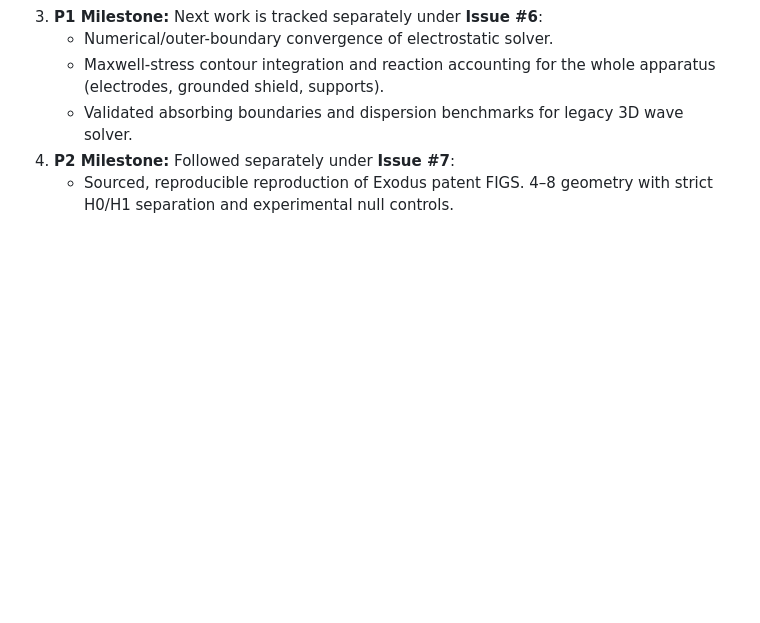
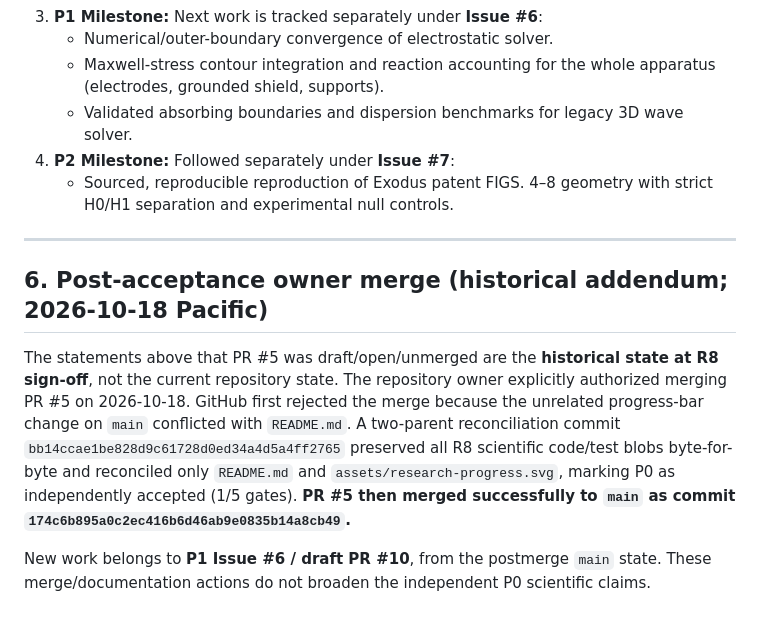
Before and after one commit to aguacatero/scalar-wave-viz, a Markdown page: docs/handoffs/2026-10-18-P0-CHATGPT-R8-ACCEPTED.md, the part around the change. GitHub-like rendering; blank space fills up the shorter version.

Commit message:
docs(P0): append owner-authorized merge outcome to immutable R8 ledger

```diff
--- a/docs/handoffs/2026-10-18-P0-CHATGPT-R8-ACCEPTED.md
+++ b/docs/handoffs/2026-10-18-P0-CHATGPT-R8-ACCEPTED.md
@@ -67,3 +67,11 @@ This sign-off applies strictly to the **P0 conventional electrostatic baseline**
    - Validated absorbing boundaries and dispersion benchmarks for legacy 3D wave solver.
 4. **P2 Milestone:** Followed separately under **Issue #7**:
    - Sourced, reproducible reproduction of Exodus patent FIGS. 4–8 geometry with strict H0/H1 separation and experimental null controls.
+
+---
+
+## 6. Post-acceptance owner merge (historical addendum; 2026-10-18 Pacific)
+
+The statements above that PR #5 was draft/open/unmerged are the **historical state at R8 sign-off**, not the current repository state. The repository owner explicitly authorized merging PR #5 on 2026-10-18. GitHub first rejected the merge because the unrelated progress-bar change on `main` conflicted with `README.md`. A two-parent reconciliation commit `bb14ccae1be828d9c61728d0ed34a4d5a4ff2765` preserved all R8 scientific code/test blobs byte-for-byte and reconciled only `README.md` and `assets/research-progress.svg`, marking P0 as independently accepted (1/5 gates). **PR #5 then merged successfully to `main` as commit `174c6b895a0c2ec416b6d46ab9e0835b14a8cb49`.**
+
+New work belongs to **P1 Issue #6 / draft PR #10**, from the postmerge `main` state. These merge/documentation actions do not broaden the independent P0 scientific claims.
```
